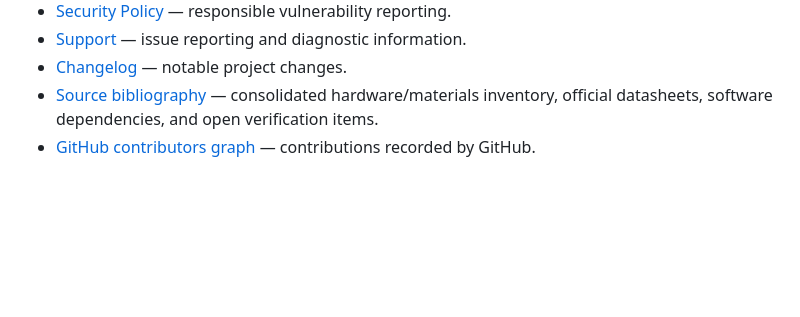
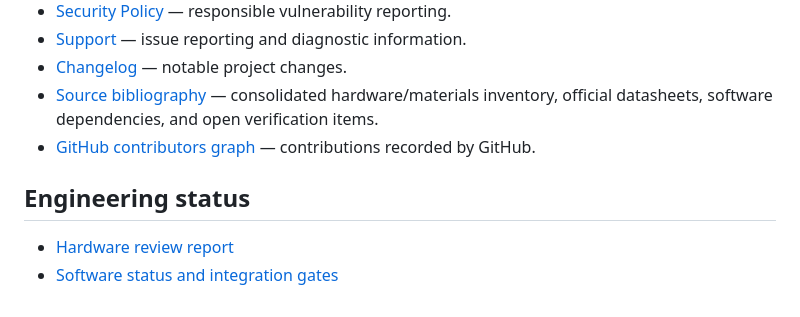
Before and after one commit to lordkeremello45/deneyap-osmaniye-ARES, a Markdown page: README.md, the part around the change. Rendered like a GitHub page; blank space fills up the shorter version.

Commit message:
docs: link software status and hardware review report

```diff
--- a/README.md
+++ b/README.md
@@ -79,3 +79,10 @@ ARES prototiptir. Sensör sonuçları operatör destek verisidir ve gerçek aram
 - [Changelog](CHANGELOG.md) — notable project changes.
 - [Source bibliography](source.md) — consolidated hardware/materials inventory, official datasheets, software dependencies, and open verification items.
 - [GitHub contributors graph](https://github.com/lordkeremello45/deneyap-osmaniye-ARES/graphs/contributors) — contributions recorded by GitHub.
+
+
+
+## Engineering status
+
+- [Hardware review report](docs/hardware/review-report-for-teacher.md)
+- [Software status and integration gates](docs/software/status.md)
```
